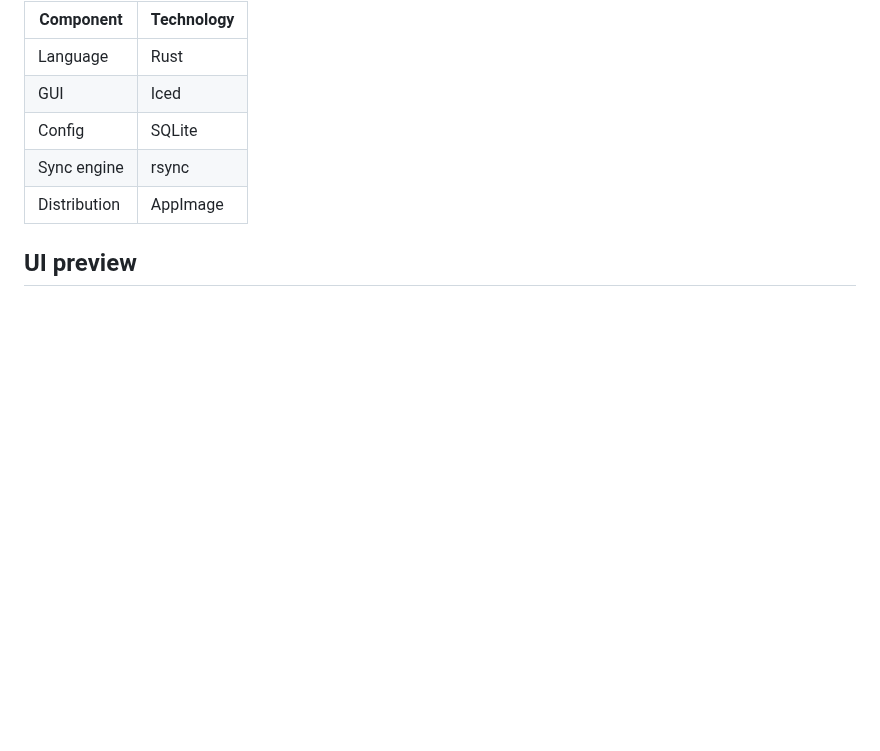
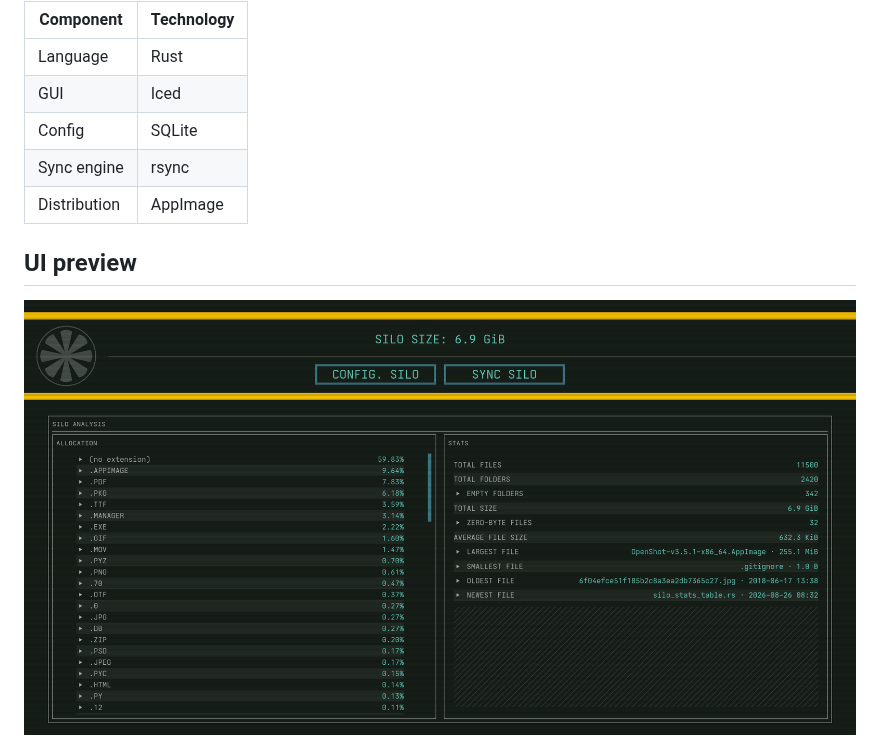
Before and after one commit to DOCKPORT/Silo, a Markdown page: README.md, the part around the change. GitHub-like rendering; pictures changed too: logo/Screenshot_2026-08-26_04-33-19.png (added); blank space fills up the shorter version.

```diff
--- a/README.md
+++ b/README.md
@@ -29,6 +29,8 @@ The UI interface carries a theme inspired by the TV show *Silo*.
 
 ## UI preview
 
+![Silo](logo/Screenshot_2026-08-26_04-33-19.png)
+
 ![Silo](logo/Screenshot_2026-08-24_09-25-26.png)
 
 ## More about rsync:
```
